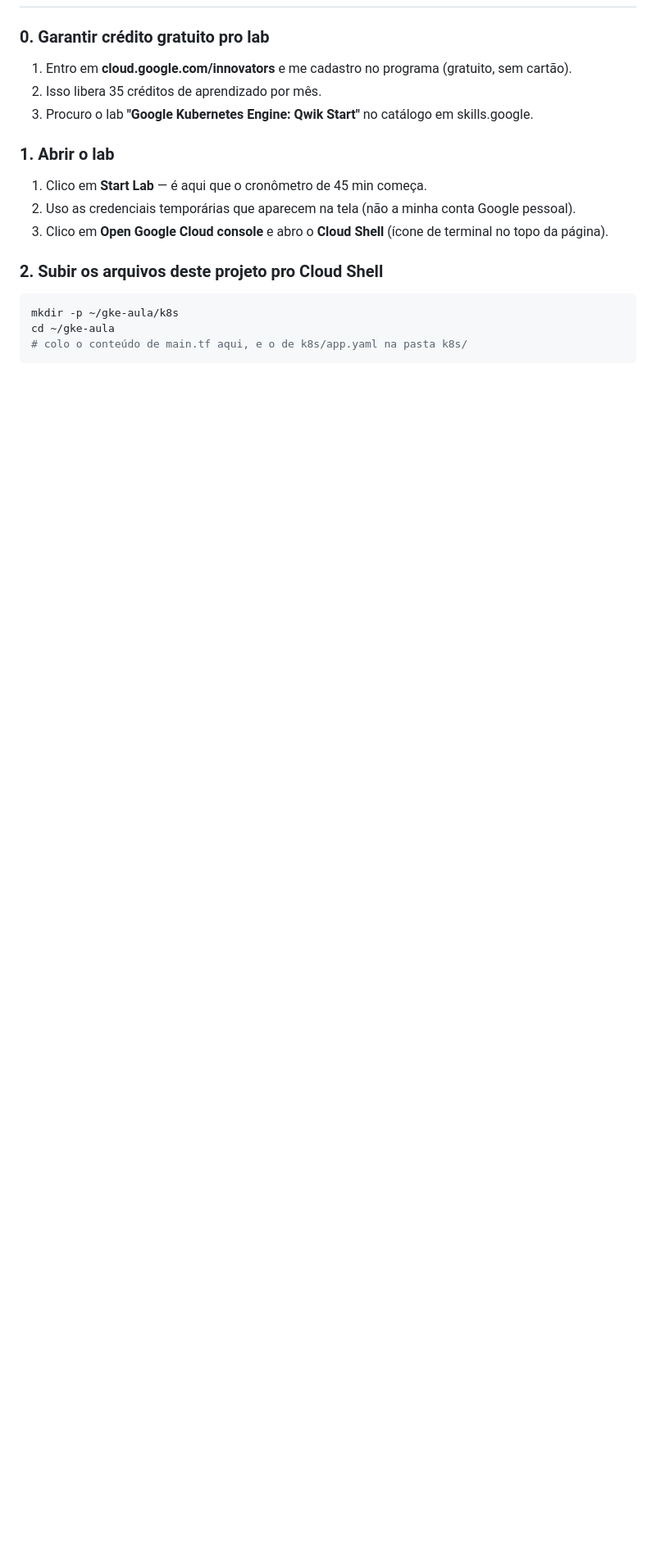
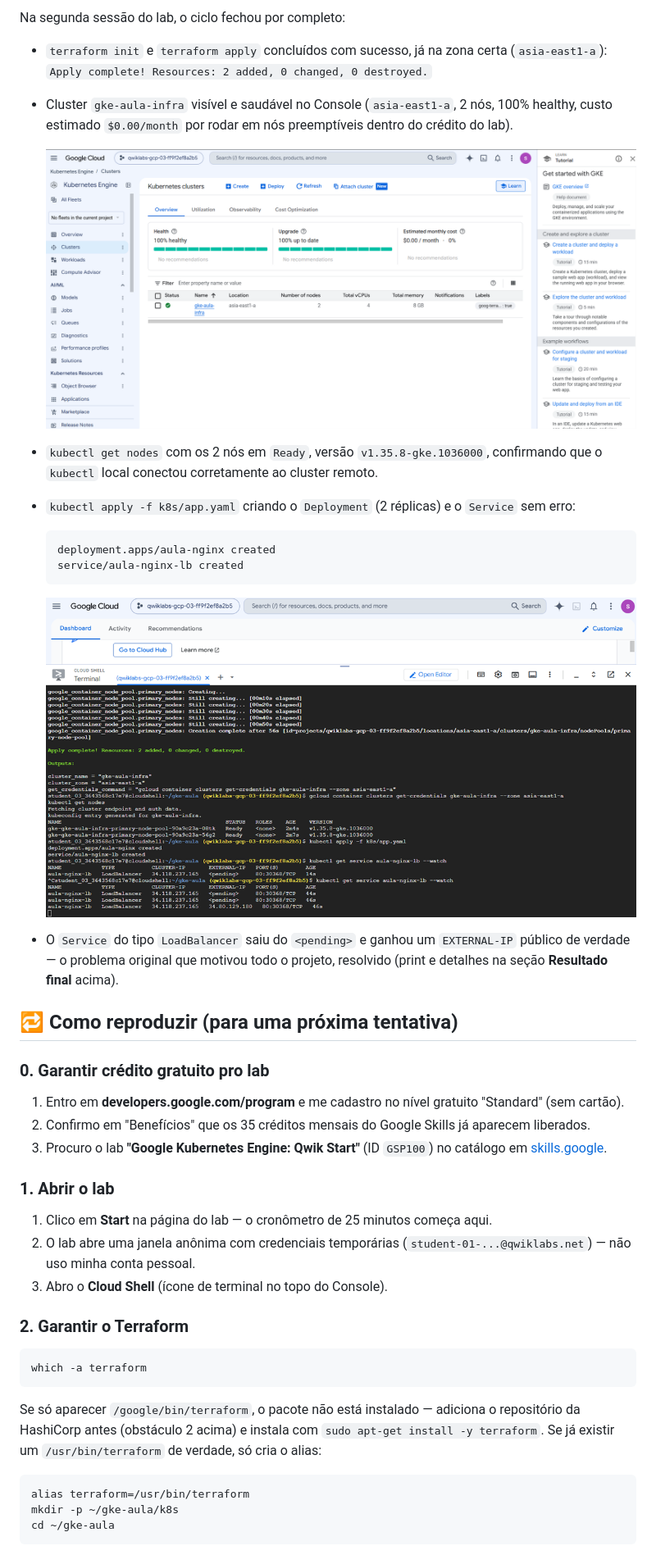
Before and after one commit to HeulerSilva/docker-kubernetes-lab, a Markdown page: terraform-gke-lab/README.md, the part around the change printed below. Shown: that part at 82% size. Drawn GitHub-style; pictures changed too: terraform-gke-lab/assets/cloud-shell.png (added), terraform-gke-lab/assets/kubernetes-cluster.png (added); blank space fills up the shorter version.

````diff
--- a/terraform-gke-lab/README.md
+++ b/terraform-gke-lab/README.md
@@ -48,25 +139,65 @@ colar e rodar dentro da janela de tempo.
+Na segunda sessão do lab, o ciclo fechou por completo:
+
+- `terraform init` e `terraform apply` concluídos com sucesso, já na zona
+  certa (`asia-east1-a`): `Apply complete! Resources: 2 added, 0 changed,
+  0 destroyed.`
+- Cluster `gke-aula-infra` visível e saudável no Console (`asia-east1-a`,
+  2 nós, 100% healthy, custo estimado `$0.00/month` por rodar em nós
+  preemptíveis dentro do crédito do lab).
+
+  ![Cluster gke-aula-infra saudável no Console do Google Cloud](./assets/kubernetes-cluster.png)
+
+- `kubectl get nodes` com os 2 nós em `Ready`, versão
+  `v1.35.8-gke.1036000`, confirmando que o `kubectl` local conectou
+  corretamente ao cluster remoto.
+- `kubectl apply -f k8s/app.yaml` criando o `Deployment` (2 réplicas) e o
+  `Service` sem erro:
+
+  ```
+  deployment.apps/aula-nginx created
+  service/aula-nginx-lb created
+  ```
+
+  ![Terminal do Cloud Shell rodando terraform apply, kubectl e o EXTERNAL-IP saindo do pending](./assets/cloud-shell.png)
+
+- O `Service` do tipo `LoadBalancer` saiu do `<pending>` e ganhou um
+  `EXTERNAL-IP` público de verdade — o problema original que motivou todo
+  o projeto, resolvido (print e detalhes na seção **Resultado final**
+  acima).
+
+## 🔁 Como reproduzir (para uma próxima tentativa)
 
 ### 0. Garantir crédito gratuito pro lab
 
-1. Entro em **cloud.google.com/innovators** e me cadastro no programa
-   (gratuito, sem cartão).
-2. Isso libera 35 créditos de aprendizado por mês.
-3. Procuro o lab **"Google Kubernetes Engine: Qwik Start"** no catálogo em
-   skills.google.
+1. Entro em **developers.google.com/program** e me cadastro no nível
+   gratuito "Standard" (sem cartão).
+2. Confirmo em "Benefícios" que os 35 créditos mensais do Google Skills já
+   aparecem liberados.
+3. Procuro o lab **"Google Kubernetes Engine: Qwik Start"** (ID `GSP100`)
+   no catálogo em [skills.google](https://www.skills.google/focuses/878?parent=catalog).
 
 ### 1. Abrir o lab
 
-1. Clico em **Start Lab** — é aqui que o cronômetro de 45 min começa.
-2. Uso as credenciais temporárias que aparecem na tela (não a minha conta
-   Google pessoal).
-3. Clico em **Open Google Cloud console** e abro o **Cloud Shell** (ícone
-   de terminal no topo da página).
+1. Clico em **Start** na página do lab — o cronômetro de 25 minutos começa
+   aqui.
+2. O lab abre uma janela anônima com credenciais temporárias
+   (`student-01-...@qwiklabs.net`) — não uso minha conta pessoal.
+3. Abro o **Cloud Shell** (ícone de terminal no topo do Console).
 
-### 2. Subir os arquivos deste projeto pro Cloud Shell
+### 2. Garantir o Terraform
 
 ```bash
+which -a terraform
+```
+
+Se só aparecer `/google/bin/terraform`, o pacote não está instalado —
+adiciona o repositório da HashiCorp antes (obstáculo 2 acima) e instala com
+`sudo apt-get install -y terraform`. Se já existir um `/usr/bin/terraform`
+de verdade, só cria o alias:
+
+```bash
+alias terraform=/usr/bin/terraform
 mkdir -p ~/gke-aula/k8s
 cd ~/gke-aula
-# colo o conteúdo de main.tf aqui, e o de k8s/app.yaml na pasta k8s/
 ```
 
````
Also changed, not shown: other parts of terraform-gke-lab/README.md (+143 -80 lines), README.md (+10 -7 lines), terraform-gke-lab/assets/external-ip.png (added).
